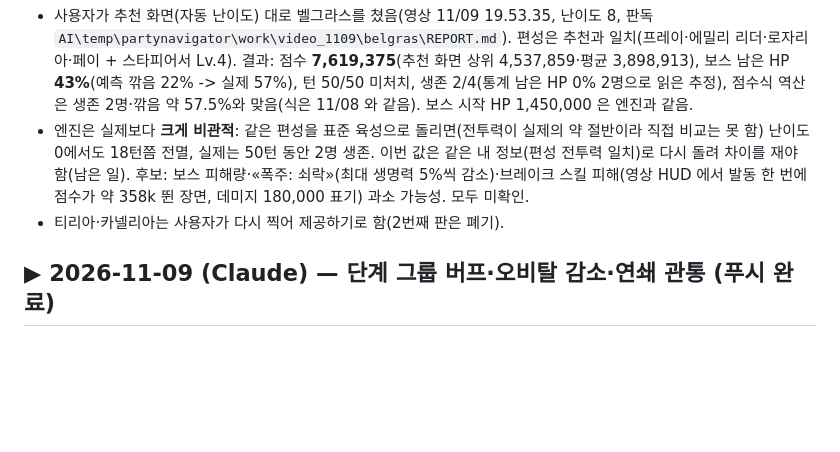
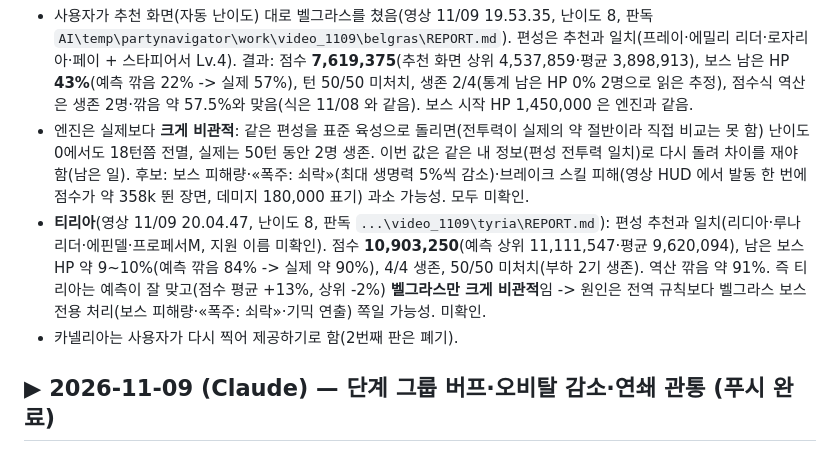
Before and after one commit to QooReche/starsavior-party-navigator, a Markdown page: HANDOFF.md, the part around the change. GitHub-like rendering; blank space fills up the shorter version.

Commit message:
HANDOFF: 코스모 티리아 실제 플레이 대조 기록
Co-Authored-By: Claude Sonnet 5.5 <noreply@anthropic.com>

```diff
--- a/HANDOFF.md
+++ b/HANDOFF.md
@@ -51,7 +51,8 @@
 
 - 사용자가 추천 화면(자동 난이도) 대로 벨그라스를 쳤음(영상 11/09 19.53.35, 난이도 8, 판독 `AI\temp\partynavigator\work\video_1109\belgras\REPORT.md`). 편성은 추천과 일치(프레이·에밀리 리더·로자리아·페이 + 스타피어서 Lv.4). 결과: 점수 **7,619,375**(추천 화면 상위 4,537,859·평균 3,898,913), 보스 남은 HP **43%**(예측 깎음 22% -> 실제 57%), 턴 50/50 미처치, 생존 2/4(통계 남은 HP 0% 2명으로 읽은 추정), 점수식 역산은 생존 2명·깎음 약 57.5%와 맞음(식은 11/08 와 같음). 보스 시작 HP 1,450,000 은 엔진과 같음.
 - 엔진은 실제보다 **크게 비관적**: 같은 편성을 표준 육성으로 돌리면(전투력이 실제의 약 절반이라 직접 비교는 못 함) 난이도 0에서도 18턴쯤 전멸, 실제는 50턴 동안 2명 생존. 이번 값은 같은 내 정보(편성 전투력 일치)로 다시 돌려 차이를 재야 함(남은 일). 후보: 보스 피해량·«폭주: 쇠락»(최대 생명력 5%씩 감소)·브레이크 스킬 피해(영상 HUD 에서 발동 한 번에 점수가 약 358k 뛴 장면, 데미지 180,000 표기) 과소 가능성. 모두 미확인.
-- 티리아·카넬리아는 사용자가 다시 찍어 제공하기로 함(2번째 판은 폐기).
+- **티리아**(영상 11/09 20.04.47, 난이도 8, 판독 `...\video_1109\tyria\REPORT.md`): 편성 추천과 일치(리디아·루나 리더·에핀델·프로페서M, 지원 이름 미확인). 점수 **10,903,250**(예측 상위 11,111,547·평균 9,620,094), 남은 보스 HP 약 9~10%(예측 깎음 84% -> 실제 약 90%), 4/4 생존, 50/50 미처치(부하 2기 생존). 역산 깎음 약 91%. 즉 티리아는 예측이 잘 맞고(점수 평균 +13%, 상위 -2%) **벨그라스만 크게 비관적**임 -> 원인은 전역 규칙보다 벨그라스 보스 전용 처리(보스 피해량·«폭주: 쇠락»·기믹 연출) 쪽일 가능성. 미확인.
+- 카넬리아는 사용자가 다시 찍어 제공하기로 함(2번째 판은 폐기).
 
 ## ▶ 2026-11-09 (Claude) — 단계 그룹 버프·오비탈 감소·연쇄 관통 (푸시 완료)
 
```
